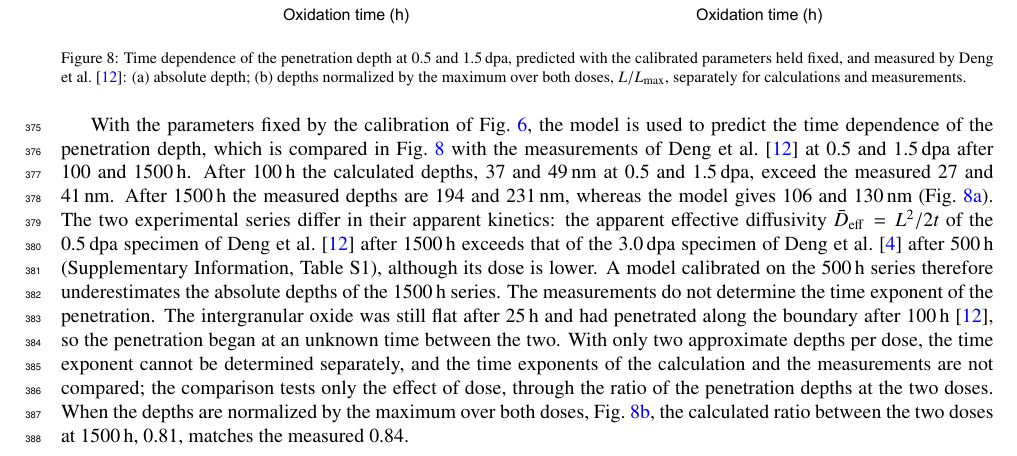
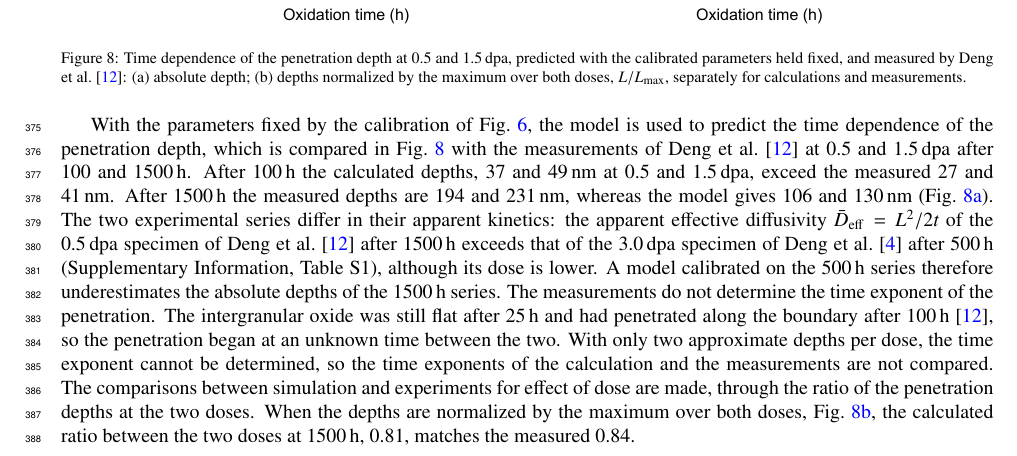
Before and after one commit to LogosWang/RIS_oxi_kinetics, a LaTeX paper (main.tex): part of page 15 of 21, cut so that both start at the same text. Compiled offline with pdfLaTeX.

Commit message:
20261120

```diff
--- a/main.tex
+++ b/main.tex
@@ -1384,10 +1384,8 @@ intergranular oxide was still flat after \SI{25}{h} and had penetrated along
 the boundary after \SI{100}{h} \cite{deng2020corrosion}, so the
 penetration began at an unknown time between the two. With only two
 approximate depths per dose, the time exponent cannot be
-determined separately, and the time exponents of the calculation and the
-measurements are not compared; the comparison tests only the effect of dose,
-through the ratio of the penetration depths at the two doses. When the depths
-are normalized by the maximum over both doses, Fig.~\ref{fig:front-time-norm},
+determined, so the time exponents of the calculation and the
+measurements are not compared. The comparisons between simulation and experiments for effect of dose are made, through the ratio of the penetration depths at the two doses. When the depths are normalized by the maximum over both doses, Fig.~\ref{fig:front-time-norm},
 the calculated ratio between the two doses at \SI{1500}{h}, 0.81, matches the
 measured 0.84.
 
```
